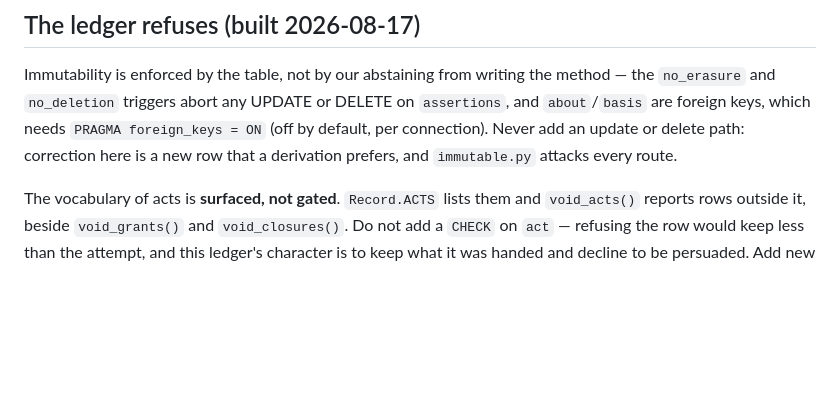
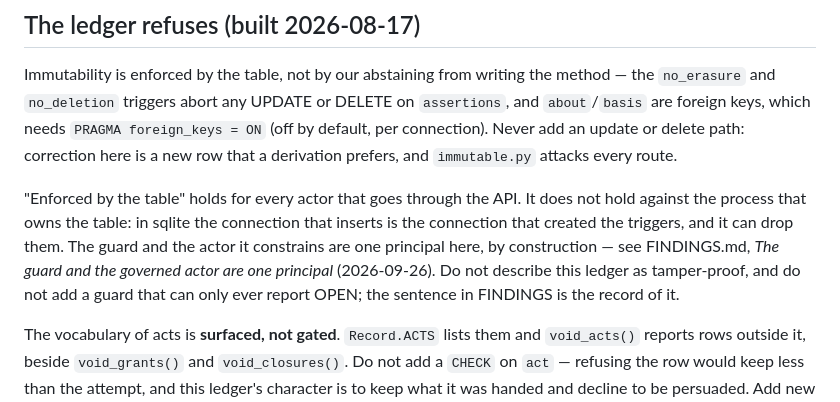
Before and after one commit to jhighman/j-lex-space, a Markdown page: CLAUDE.md, the part around the change. Rendered like a GitHub page; blank space fills up the shorter version.

```diff
--- a/CLAUDE.md
+++ b/CLAUDE.md
@@ -132,6 +132,15 @@ or DELETE on `assertions`, and `about`/`basis` are foreign keys, which
 needs `PRAGMA foreign_keys = ON` (off by default, per connection). Never
 add an update or delete path: correction here is a new row that a
 derivation prefers, and `immutable.py` attacks every route.
+
+"Enforced by the table" holds for every actor that goes through the API.
+It does not hold against the process that owns the table: in sqlite the
+connection that inserts is the connection that created the triggers, and
+it can drop them. The guard and the actor it constrains are one principal
+here, by construction — see FINDINGS.md, *The guard and the governed
+actor are one principal* (2026-09-26). Do not describe this ledger as
+tamper-proof, and do not add a guard that can only ever report OPEN; the
+sentence in FINDINGS is the record of it.
 
 The vocabulary of acts is **surfaced, not gated**. `Record.ACTS` lists
 them and `void_acts()` reports rows outside it, beside `void_grants()` and
```
Also changed, not shown: experiments/README.md (+56 -0 lines).
